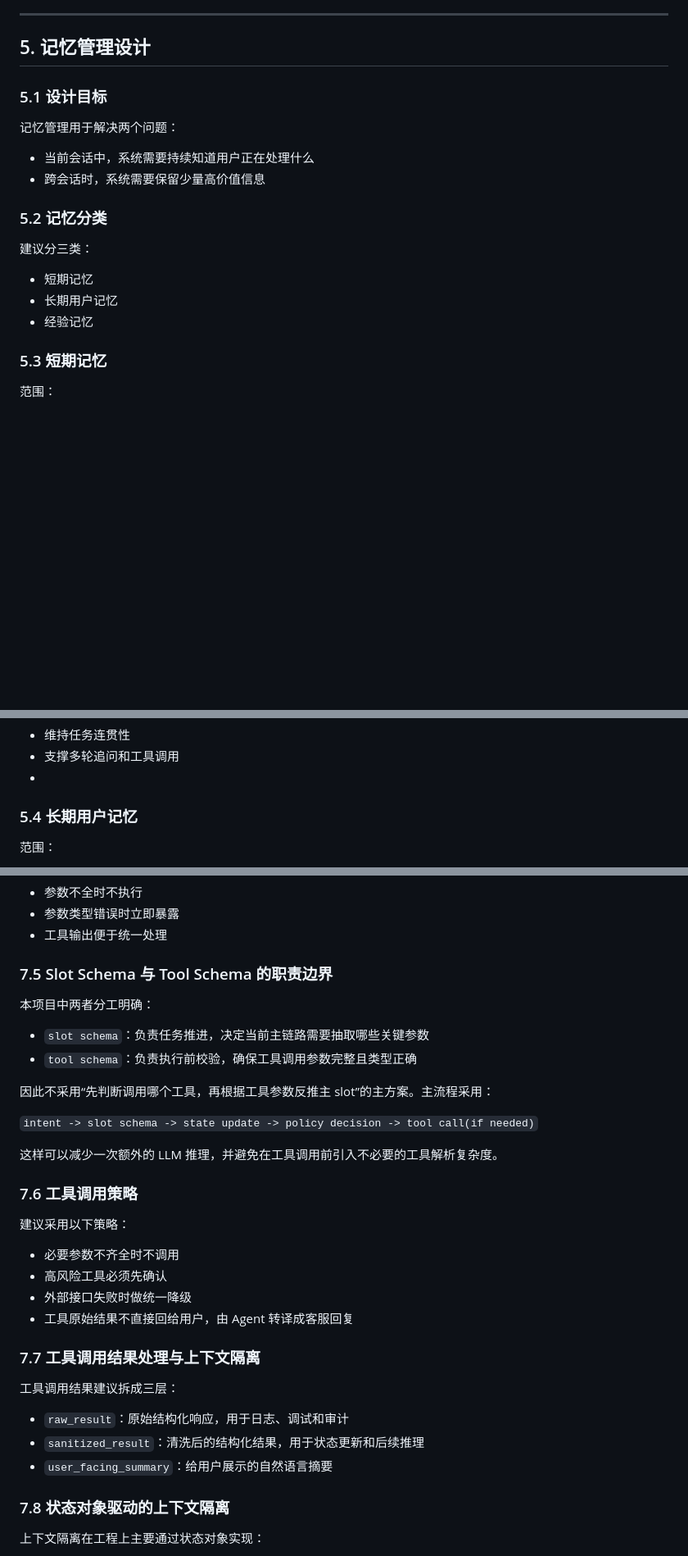
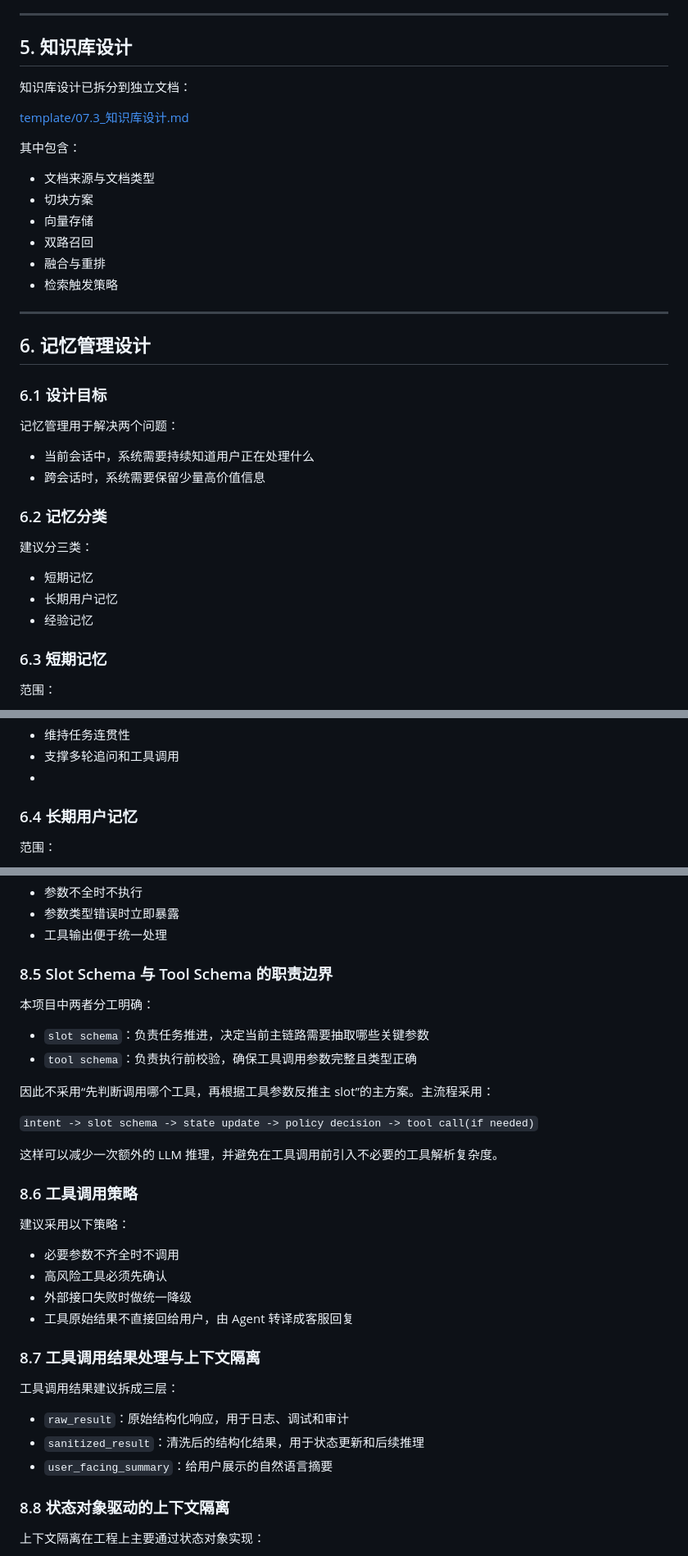
Before and after one commit to JCCGGKS/myagent, a Markdown page: template/07_详细设计.md, 3 parts joined by grey strips. Shown at 82% size. GitHub-like rendering; blank space fills up the shorter version.

Commit message:
docs(template): 拆分知识库设计文档
将知识库设计从详细设计模板中抽出为独立文档，并同步调整章节目录与编号。\n同时移除旧的系统架构模板，减少模板内容重复并明确文档边界。

```diff
--- a/template/07_详细设计.md
+++ b/template/07_详细设计.md
@@ -60,16 +61,33 @@
 
 ---
 
-## 5. 记忆管理设计
+## 5. 知识库设计
 
-### 5.1 设计目标
+知识库设计已拆分到独立文档：
+
+[template/07.3_知识库设计.md](/home/fanqicheng/project/mine/myagent/template/07.3_知识库设计.md:1)
+
+其中包含：
+
++ 文档来源与文档类型
++ 切块方案
++ 向量存储
++ 双路召回
++ 融合与重排
++ 检索触发策略
+
+---
+
+## 6. 记忆管理设计
+
+### 6.1 设计目标
 
 记忆管理用于解决两个问题：
 
 + 当前会话中，系统需要持续知道用户正在处理什么
 + 跨会话时，系统需要保留少量高价值信息
 
-### 5.2 记忆分类
+### 6.2 记忆分类
 
 建议分三类：
 
@@ -77,7 +95,7 @@
 + 长期用户记忆
 + 经验记忆
 
-### 5.3 短期记忆
+### 6.3 短期记忆
 
 范围：
 
@@ -96,7 +114,7 @@
 + 维持任务连贯性
 + 支撑多轮追问和工具调用
 +
-### 5.4 长期用户记忆
+### 6.4 长期用户记忆
 
 范围：
 
@@ -299,7 +317,7 @@ class QueryOrderResult(BaseModel):
 + 参数类型错误时立即暴露
 + 工具输出便于统一处理
 
-### 7.5 Slot Schema 与 Tool Schema 的职责边界
+### 8.5 Slot Schema 与 Tool Schema 的职责边界
 
 本项目中两者分工明确：
 
@@ -312,7 +330,7 @@ class QueryOrderResult(BaseModel):
 
 这样可以减少一次额外的 LLM 推理，并避免在工具调用前引入不必要的工具解析复杂度。
 
-### 7.6 工具调用策略
+### 8.6 工具调用策略
 
 建议采用以下策略：
 
@@ -321,7 +339,7 @@ class QueryOrderResult(BaseModel):
 + 外部接口失败时做统一降级
 + 工具原始结果不直接回给用户，由 Agent 转译成客服回复
 
-### 7.7 工具调用结果处理与上下文隔离
+### 8.7 工具调用结果处理与上下文隔离
 
 工具调用结果建议拆成三层：
 
@@ -329,7 +347,7 @@ class QueryOrderResult(BaseModel):
 + `sanitized_result`：清洗后的结构化结果，用于状态更新和后续推理
 + `user_facing_summary`：给用户展示的自然语言摘要
 
-### 7.8 状态对象驱动的上下文隔离
+### 8.8 状态对象驱动的上下文隔离
 
 上下文隔离在工程上主要通过状态对象实现：
 
```
Also changed, not shown: other parts of template/07_详细设计.md (+19 -18 lines), template/06_系统架构.md (deleted, +0 -359 lines), template/07.3_知识库设计.md (added, +249 -0 lines).
